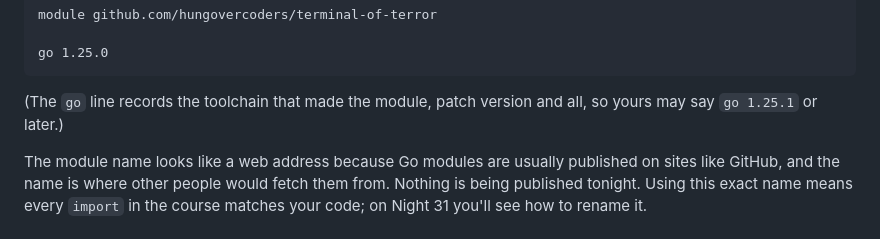
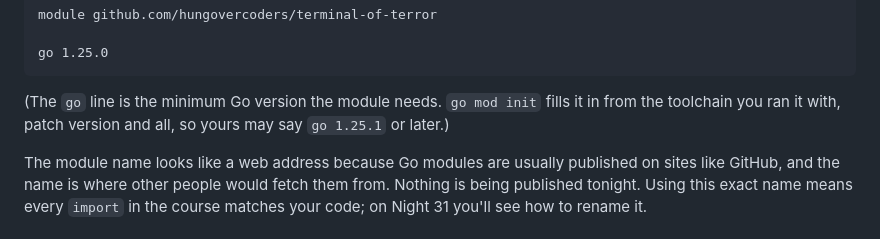
Before and after one commit to hungovercoders/terminal-of-terror, a Markdown page: course/night-01.md, the part around the change. GitHub-like rendering.

````diff
--- a/course/night-01.md
+++ b/course/night-01.md
@@ -50,7 +50,7 @@ module github.com/hungovercoders/terminal-of-terror
 go 1.25.0
 ```
 
-(The `go` line records the toolchain that made the module, patch version and all, so yours may say `go 1.25.1` or later.)
+(The `go` line is the minimum Go version the module needs. `go mod init` fills it in from the toolchain you ran it with, patch version and all, so yours may say `go 1.25.1` or later.)
 
 The module name looks like a web address because Go modules are usually published on sites like GitHub, and the name is where other people would fetch them from. Nothing is being published tonight. Using this exact name means every `import` in the course matches your code; on Night 31 you'll see how to rename it.
 
````
Also changed, not shown: course/night-19.md (+1 -1 lines), course/night-26.md (+1 -1 lines).
